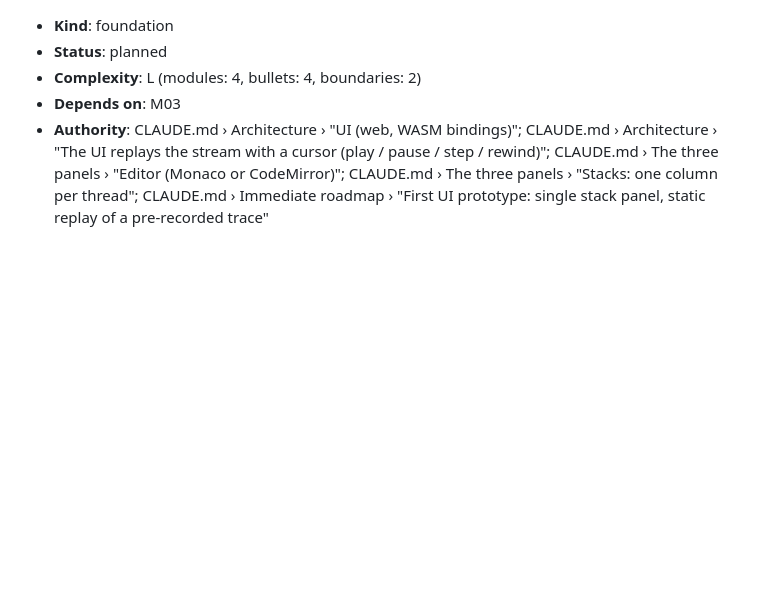
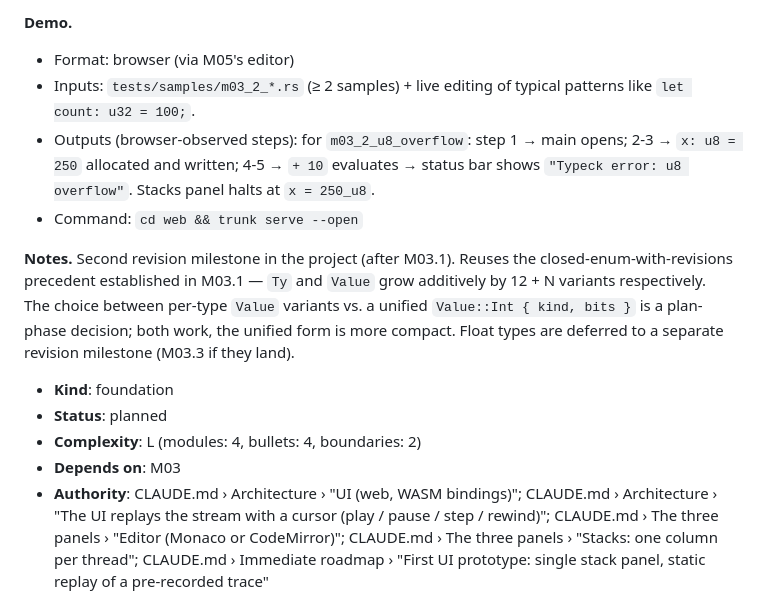
Before and after one commit to Akanoa/Rustviz, a Markdown page: MILESTONES.md, the part around one of its changes. Rendered like a GitHub page; blank space fills up the shorter version.

```diff
--- a/MILESTONES.md
+++ b/MILESTONES.md
@@ -193,3 +229,10 @@ Acyclic. The drawn order is one valid topological sort. Edges from M03 to M05–
+**Demo.**
+- Format: browser (via M05's editor)
+- Inputs: `tests/samples/m03_2_*.rs` (≥ 2 samples) + live editing of typical patterns like `let count: u32 = 100;`.
+- Outputs (browser-observed steps): for `m03_2_u8_overflow`: step 1 → main opens; 2-3 → `x: u8 = 250` allocated and written; 4-5 → `+ 10` evaluates → status bar shows `"Typeck error: u8 overflow"`. Stacks panel halts at `x = 250_u8`.
+- Command: `cd web && trunk serve --open`
+
+**Notes.** Second revision milestone in the project (after M03.1). Reuses the closed-enum-with-revisions precedent established in M03.1 — `Ty` and `Value` grow additively by 12 + N variants respectively. The choice between per-type `Value` variants vs. a unified `Value::Int { kind, bits }` is a plan-phase decision; both work, the unified form is more compact. Float types are deferred to a separate revision milestone (M03.3 if they land).
 
 - **Kind**: foundation
 - **Status**: planned
```
Also changed, not shown: other parts of MILESTONES.md (+37 -1 lines).
